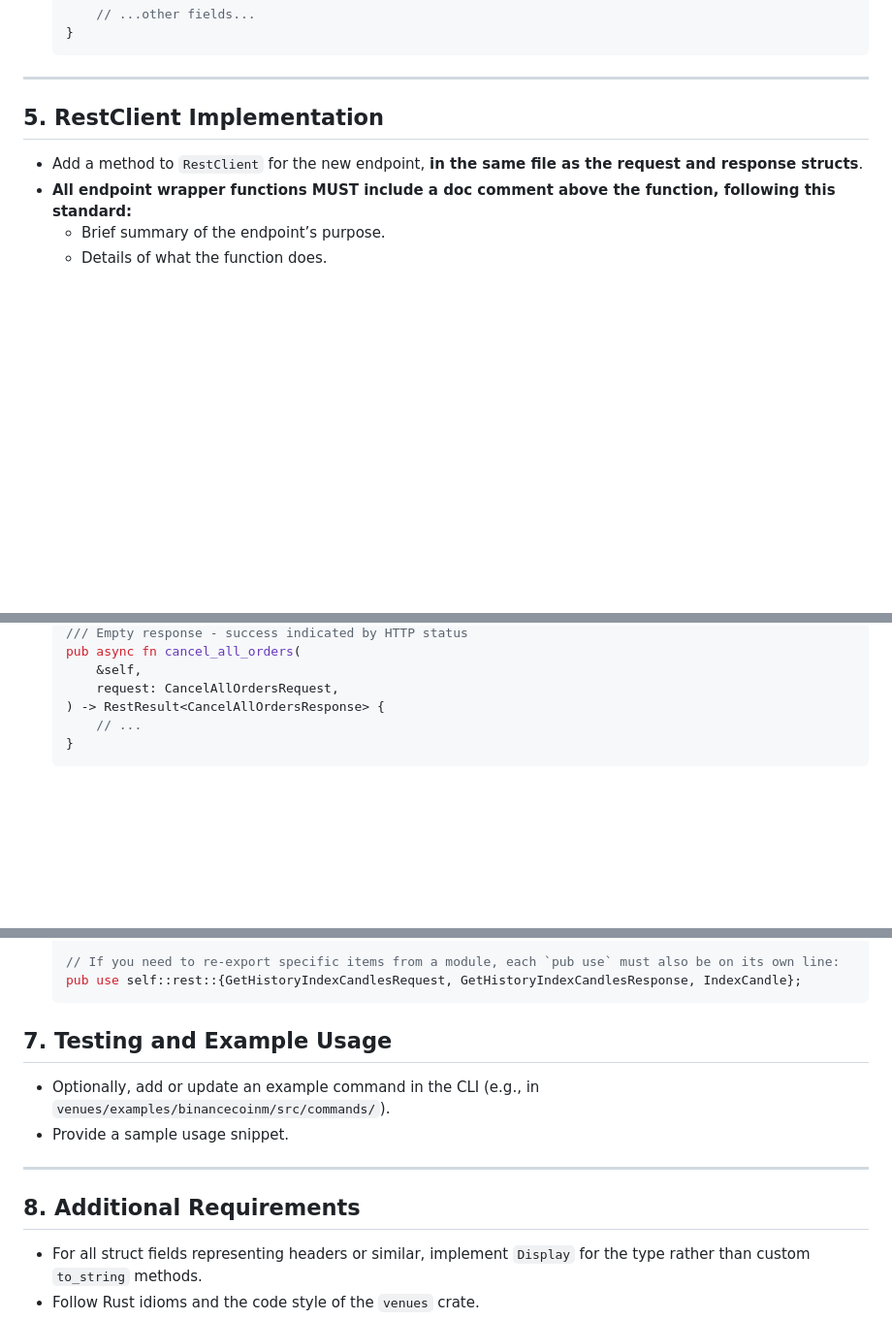
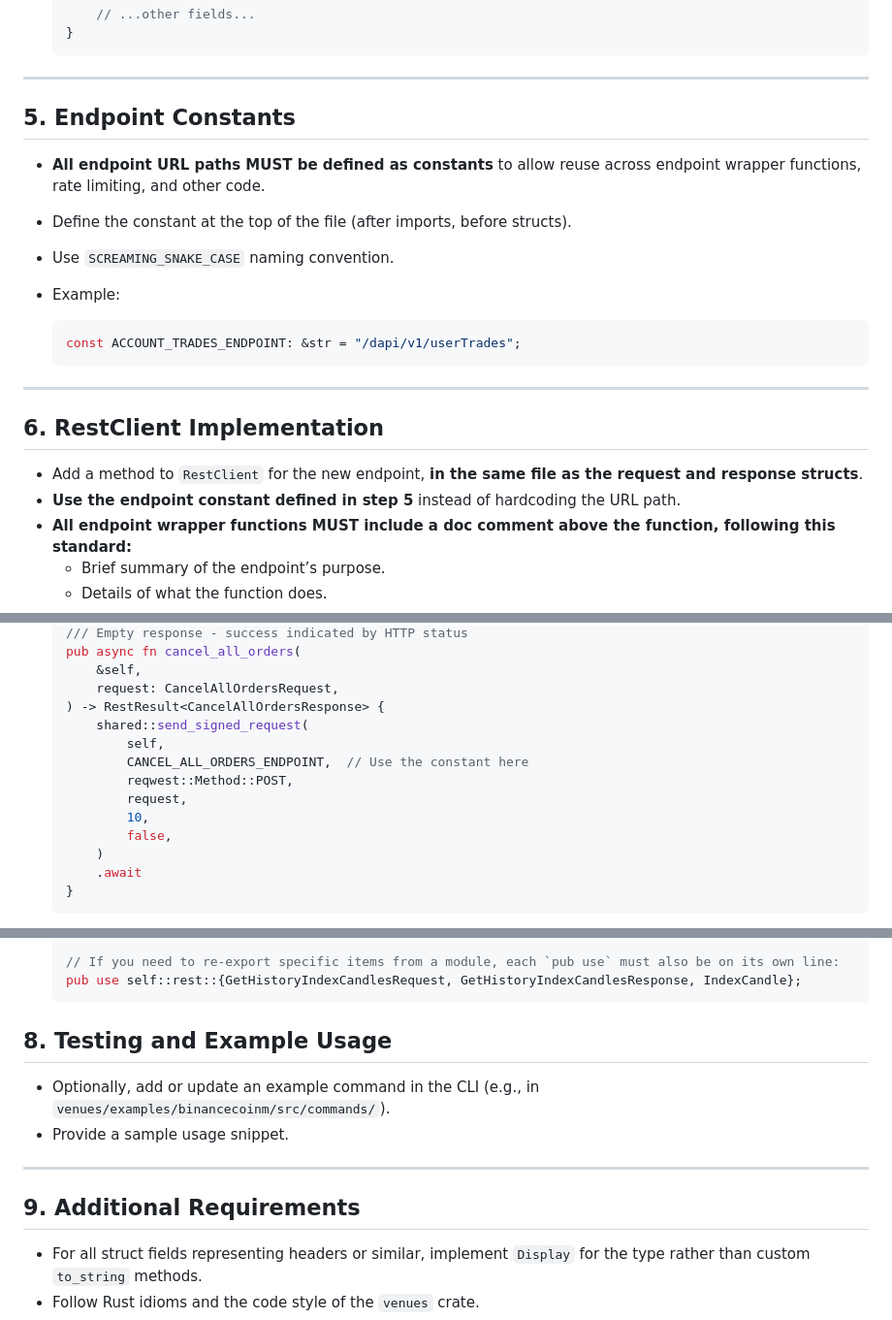
Before and after one commit to rosssaunders/ccrxt, a Markdown page: .github/instructions/rest.instructions.md, 3 parts joined by grey strips. Shown at 97% size. Drawn GitHub-style; blank space fills up the shorter version.

Commit message:
Add guidelines for defining endpoint constants in REST API instructions

````diff
--- a/.github/instructions/rest.instructions.md
+++ b/.github/instructions/rest.instructions.md
@@ -93,9 +93,23 @@ It also details documentation and code style requirements for all structs and fi
 
 ---
 
-## 5. RestClient Implementation
+## 5. Endpoint Constants
+
+- **All endpoint URL paths MUST be defined as constants** to allow reuse across endpoint wrapper functions, rate limiting, and other code.
+- Define the constant at the top of the file (after imports, before structs).
+- Use `SCREAMING_SNAKE_CASE` naming convention.
+- Example:
+
+  ```rust
+  const ACCOUNT_TRADES_ENDPOINT: &str = "/dapi/v1/userTrades";
+  ```
+
+---
+
+## 6. RestClient Implementation
 
 - Add a method to `RestClient` for the new endpoint, **in the same file as the request and response structs**.
+- **Use the endpoint constant defined in step 5** instead of hardcoding the URL path.
 - **All endpoint wrapper functions MUST include a doc comment above the function, following this standard:**
   - Brief summary of the endpoint’s purpose.
   - Details of what the function does.
@@ -122,7 +136,15 @@ It also details documentation and code style requirements for all structs and fi
       &self,
       request: CancelAllOrdersRequest,
   ) -> RestResult<CancelAllOrdersResponse> {
-      // ...
+      shared::send_signed_request(
+          self,
+          CANCEL_ALL_ORDERS_ENDPOINT,  // Use the constant here
+          reqwest::Method::POST,
+          request,
+          10,
+          false,
+      )
+      .await
   }
   ```
 - Ensure the endpoint is rate-limited and authenticated as required.
@@ -194,14 +216,14 @@ pub async fn submit_transfer_to_user(
   pub use self::rest::{GetHistoryIndexCandlesRequest, GetHistoryIndexCandlesResponse, IndexCandle};
   ```
 
-## 7. Testing and Example Usage
+## 8. Testing and Example Usage
 
 - Optionally, add or update an example command in the CLI (e.g., in `venues/examples/binancecoinm/src/commands/`).
 - Provide a sample usage snippet.
 
 ---
 
-## 8. Additional Requirements
+## 9. Additional Requirements
 
 - For all struct fields representing headers or similar, implement `Display` for the type rather than custom `to_string` methods.
 - Follow Rust idioms and the code style of the `venues` crate.
````
Also changed, not shown: other parts of .github/instructions/rest.instructions.md (+1 -1 lines).
